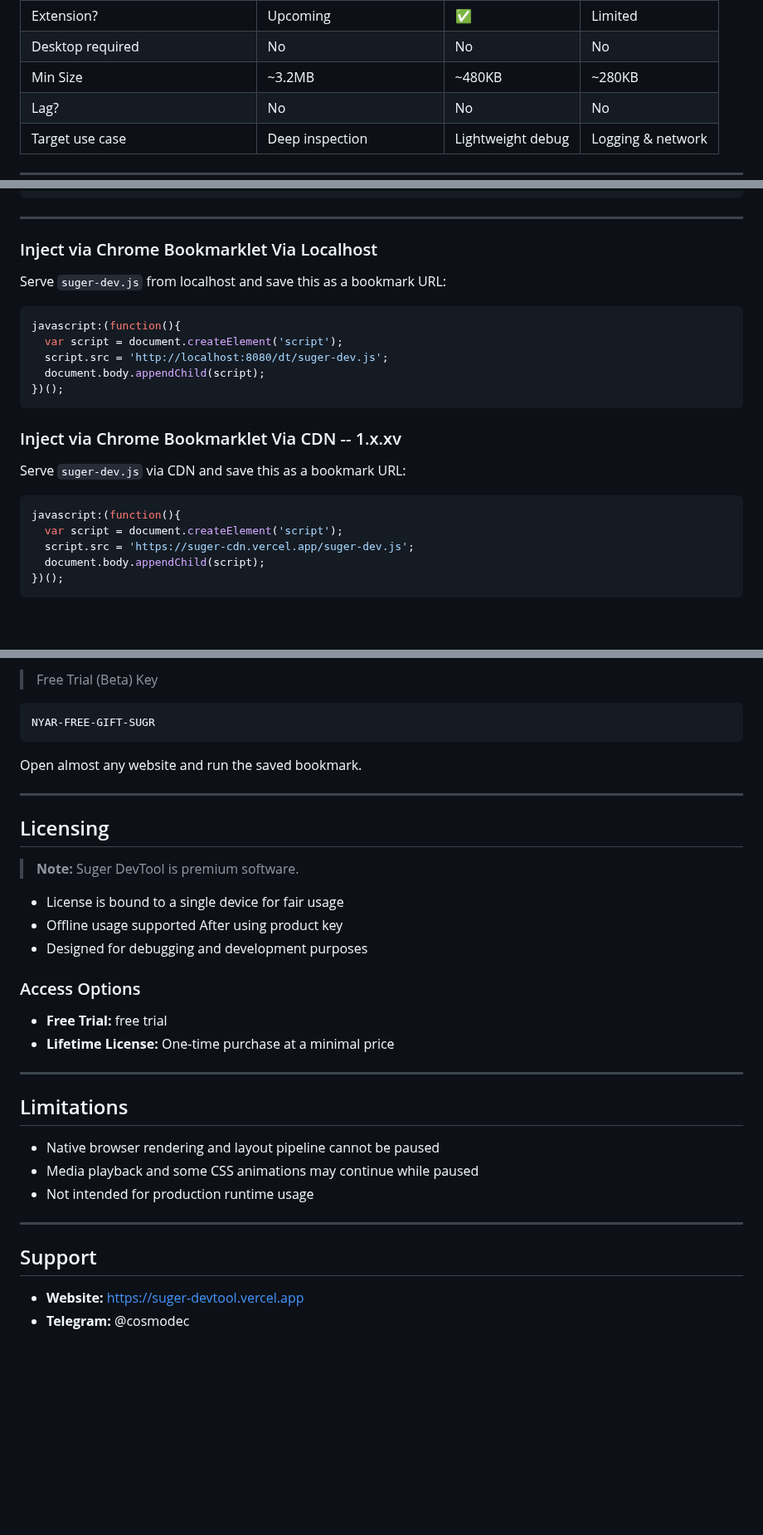
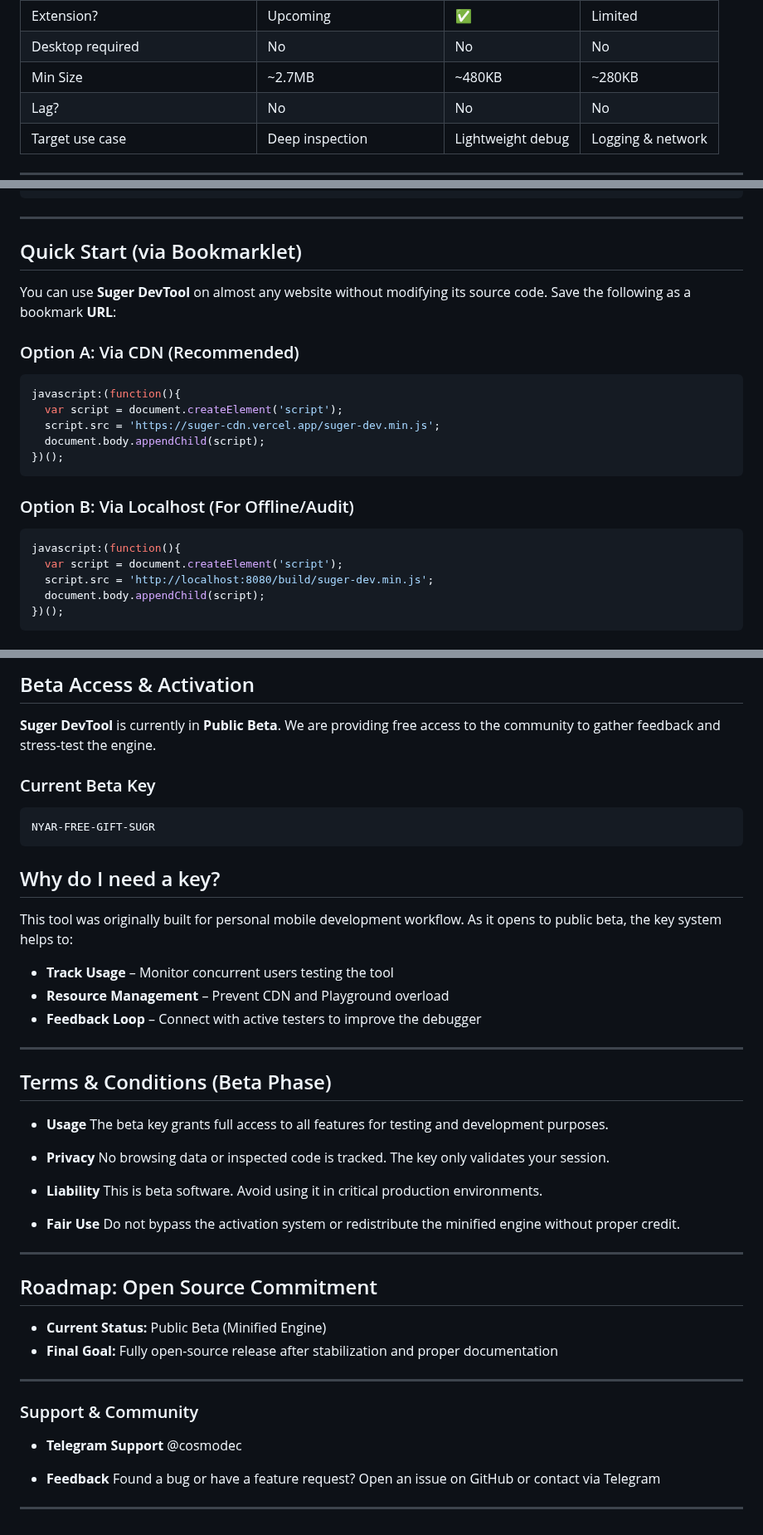
Before and after one commit to Sou6900/suger-devtool, a Markdown page: README.md, 3 parts joined by grey strips. Shown at 83% size. Drawn GitHub-style; blank space fills up the shorter version.

Commit message:
Enhance README with multi-language and beta details
Updated the README to include multi-language support, quick start options, and beta access information.

````diff
--- a/README.md
+++ b/README.md
@@ -222,7 +246,7 @@ Different tools are built for different needs.
 | UI language support | ✅ **Structured/Extensible** | Limited | Limited |
 | Extension? | Upcoming | ✅ | Limited |
 | Desktop required | No | No | No |
-| Min Size | ~3.2MB | ~480KB | ~280KB |
+| Min Size | ~2.7MB | ~480KB | ~280KB |
 | Lag? | No | No | No |
 | Target use case | Deep inspection | Lightweight debug | Logging & network |
 
@@ -274,26 +298,26 @@ Your_Project/
 
 ---
 
-### Inject via Chrome Bookmarklet Via Localhost
+## Quick Start (via Bookmarklet)
 
-Serve `suger-dev.js` from localhost and save this as a bookmark URL:
+You can use **Suger DevTool** on almost any website without modifying its source code. Save the following as a bookmark **URL**:
 
-```js
+### Option A: Via CDN (Recommended)
+
+```javascript
 javascript:(function(){
   var script = document.createElement('script');
-  script.src = 'http://localhost:8080/dt/suger-dev.js';
+  script.src = 'https://suger-cdn.vercel.app/suger-dev.min.js';
   document.body.appendChild(script);
 })();
 ```
 
-### Inject via Chrome Bookmarklet Via CDN -- 1.x.xv
+### Option B: Via Localhost (For Offline/Audit)
 
-Serve `suger-dev.js` via CDN and save this as a bookmark URL:
-
-```js
+```javascript
 javascript:(function(){
   var script = document.createElement('script');
-  script.src = 'https://suger-cdn.vercel.app/suger-dev.js';
+  script.src = 'http://localhost:8080/build/suger-dev.min.js';
   document.body.appendChild(script);
 })();
 ```
@@ -302,38 +326,53 @@ javascript:(function(){
 
-> Free Trial (Beta) Key
-```js
+## Beta Access & Activation
+
+**Suger DevTool** is currently in **Public Beta**. We are providing free access to the community to gather feedback and stress-test the engine.
+
+### Current Beta Key
+
+```
 NYAR-FREE-GIFT-SUGR
 ```
 
+## Why do I need a key?
 
-Open almost any website and run the saved bookmark.
+This tool was originally built for personal mobile development workflow. As it opens to public beta, the key system helps to:
+
+* **Track Usage** – Monitor concurrent users testing the tool
+* **Resource Management** – Prevent CDN and Playground overload
+* **Feedback Loop** – Connect with active testers to improve the debugger
 
 ---
 
-## Licensing
+## Terms & Conditions (Beta Phase)
 
-> **Note:** Suger DevTool is premium software.
+* **Usage**
+  The beta key grants full access to all features for testing and development purposes.
 
-* License is bound to a single device for fair usage
-* Offline usage supported After using product key
-* Designed for debugging and development purposes
+* **Privacy**
+  No browsing data or inspected code is tracked. The key only validates your session.
 
-### Access Options
+* **Liability**
+  This is beta software. Avoid using it in critical production environments.
 
-* **Free Trial:** free trial
-* **Lifetime License:** One-time purchase at a minimal price
+* **Fair Use**
+  Do not bypass the activation system or redistribute the minified engine without proper credit.
 
 ---
 
-## Limitations
+## Roadmap: Open Source Commitment
 
-* Native browser rendering and layout pipeline cannot be paused
-* Media playback and some CSS animations may continue while paused
-* Not intended for production runtime usage
+* **Current Status:** Public Beta (Minified Engine)
+* **Final Goal:** Fully open-source release after stabilization and proper documentation
 
 ---
 
-## Support
+### Support & Community
 
-* **Website:** [https://suger-devtool.vercel.app](https://suger-devtool.vercel.app)
-* **Telegram:** @cosmodec
+* **Telegram Support**
+  @cosmodec
+
+* **Feedback**
+  Found a bug or have a feature request? Open an issue on GitHub or contact via Telegram
+
+---
````
Also changed, not shown: other parts of README.md (+26 -2 lines).
